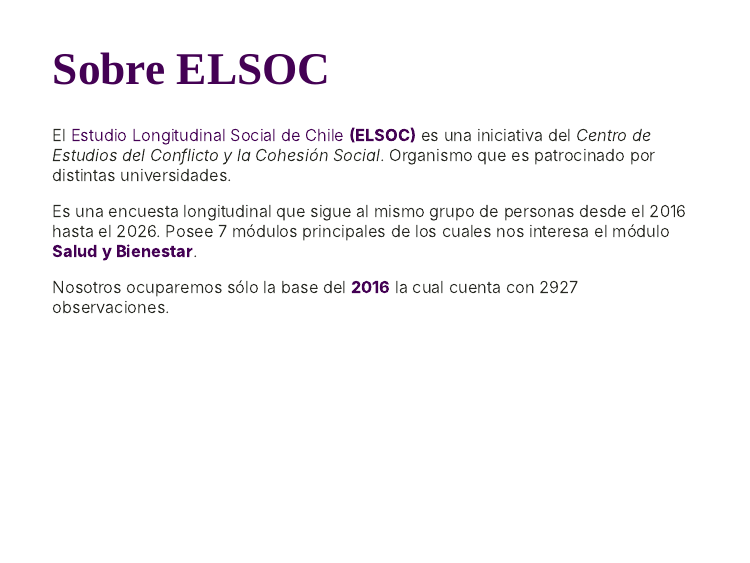
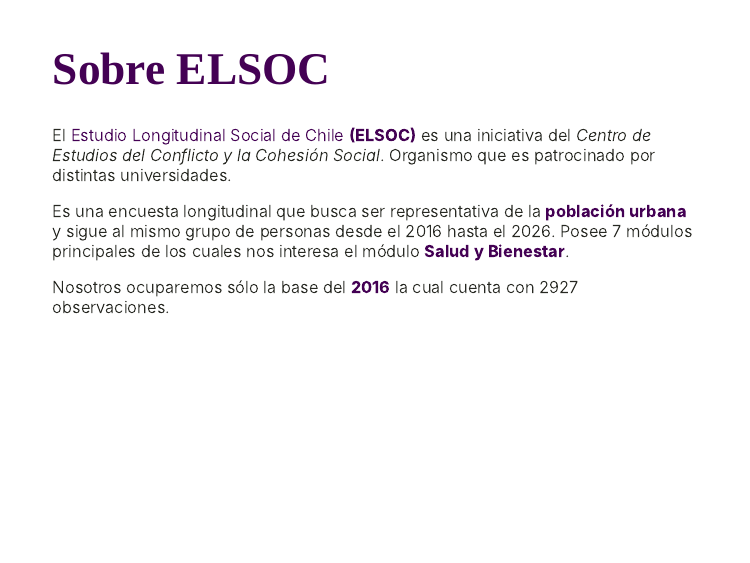
Before and after one commit to CarlosDelgadoG/repo_mineria, an R Markdown document (presentacion.Rmd): page 2 of 11. The pictures show the slides in the output file presentacion.html that the author committed with the source; the slides are laid out offline by our stand-in for remark.js, each with all of its steps uncovered, in fonts that may differ from those the slides ask for, and without slide numbers, shadows or browser add-ons.

Commit message:
Cambio diapo2, poblacion urbana

```diff
--- a/presentacion.Rmd
+++ b/presentacion.Rmd
@@ -37,7 +37,7 @@
 
 El .morado[Estudio Longitudinal Social de Chile] **.morado[(ELSOC)]** es una iniciativa del *Centro de Estudios del Conflicto y la Cohesión Social*. Organismo que es patrocinado por distintas universidades.
 
-Es una encuesta longitudinal que sigue al mismo grupo de personas desde el 2016 hasta el 2026. Posee 7 módulos principales de los cuales nos interesa el módulo **.morado[Salud y Bienestar]**.
+Es una encuesta longitudinal que busca ser representativa de la **.morado[población urbana]** y sigue al mismo grupo de personas desde el 2016 hasta el 2026. Posee 7 módulos principales de los cuales nos interesa el módulo **.morado[Salud y Bienestar]**.
 
 Nosotros ocuparemos sólo la base del **.morado[2016]** la cual cuenta con 2927 observaciones.
 
```
Also changed, not shown: presentacion.html, 1 other file.
